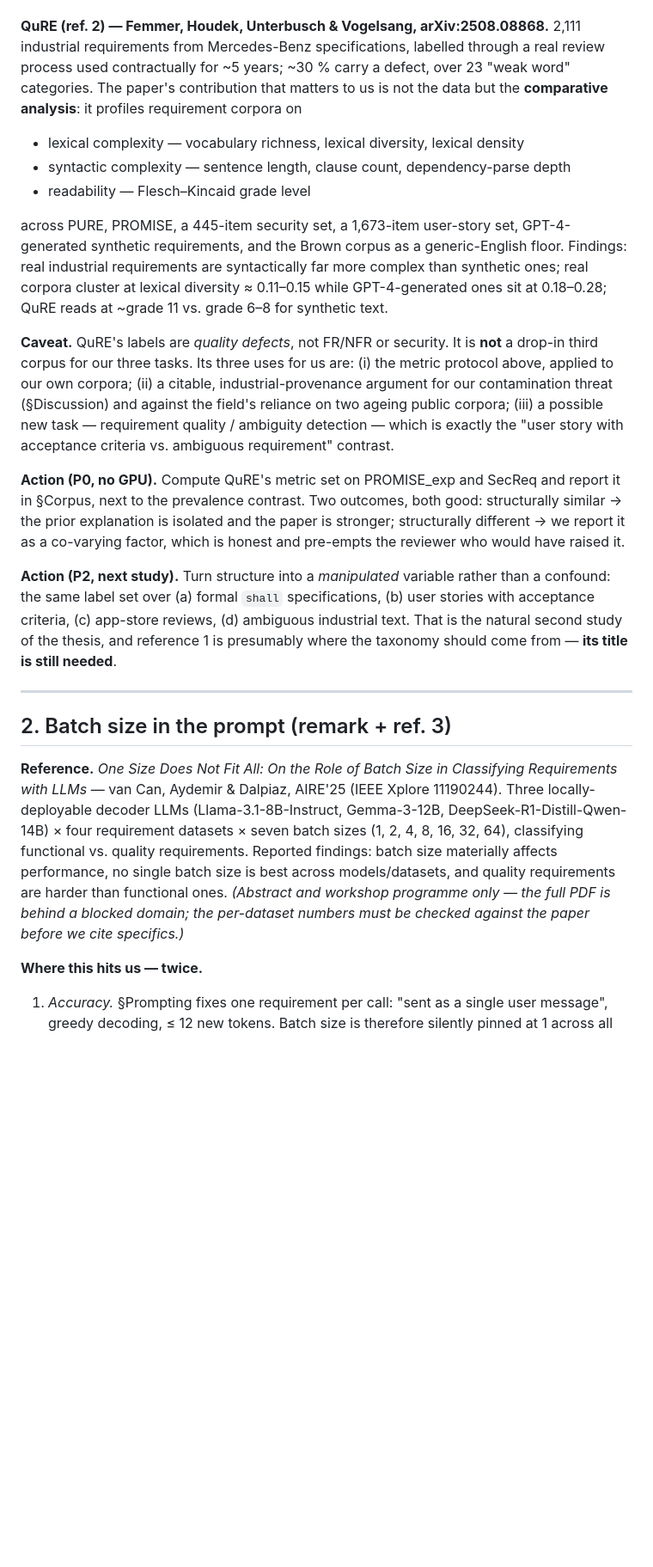
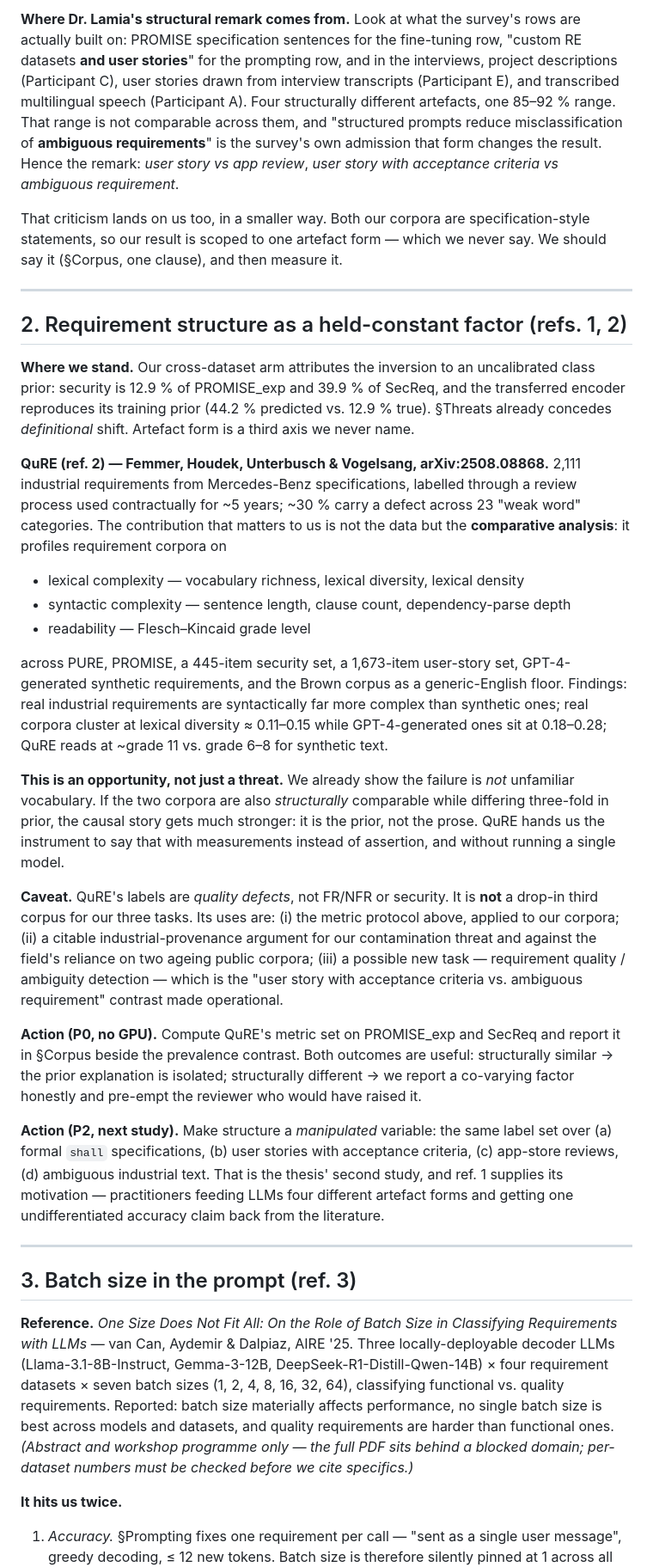
Before and after one commit to FatmaElZahraaSamir/MSc., a Markdown page: paper/notes/2026-09-16-supervisor-references.md, the part around one of its changes. Shown at 86% size. Drawn GitHub-style; blank space fills up the shorter version.

```diff
--- a/paper/notes/2026-09-16-supervisor-references.md
+++ b/paper/notes/2026-09-16-supervisor-references.md
@@ -42,9 +71,33 @@ to do this without running a single model.
+**Where Dr. Lamia's structural remark comes from.** Look at what the survey's
+rows are actually built on: PROMISE specification sentences for the fine-tuning
+row, "custom RE datasets **and user stories**" for the prompting row, and in the
+interviews, project descriptions (Participant C), user stories drawn from
+interview transcripts (Participant E), and transcribed multilingual speech
+(Participant A). Four structurally different artefacts, one 85–92 % range. That
+range is not comparable across them, and "structured prompts reduce
+misclassification of **ambiguous requirements**" is the survey's own admission
+that form changes the result. Hence the remark: *user story vs app review*,
+*user story with acceptance criteria vs ambiguous requirement*.
+
+That criticism lands on us too, in a smaller way. Both our corpora are
+specification-style statements, so our result is scoped to one artefact form —
+which we never say. We should say it (§Corpus, one clause), and then measure it.
+
+---
+
+## 2. Requirement structure as a held-constant factor (refs. 1, 2)
+
+**Where we stand.** Our cross-dataset arm attributes the inversion to an
+uncalibrated class prior: security is 12.9 % of PROMISE_exp and 39.9 % of SecReq,
+and the transferred encoder reproduces its training prior (44.2 % predicted vs.
+12.9 % true). §Threats already concedes *definitional* shift. Artefact form is a
+third axis we never name.
 
 **QuRE (ref. 2) — Femmer, Houdek, Unterbusch & Vogelsang, arXiv:2508.08868.**
 2,111 industrial requirements from Mercedes-Benz specifications, labelled through
-a real review process used contractually for ~5 years; ~30 % carry a defect, over
-23 "weak word" categories. The paper's contribution that matters to us is not the
-data but the **comparative analysis**: it profiles requirement corpora on
+a review process used contractually for ~5 years; ~30 % carry a defect across 23
+"weak word" categories. The contribution that matters to us is not the data but
+the **comparative analysis**: it profiles requirement corpora on
 
 * lexical complexity — vocabulary richness, lexical diversity, lexical density
 * syntactic complexity — sentence length, clause count, dependency-parse depth
@@ -57,43 +110,49 @@ than synthetic ones; real corpora cluster at lexical diversity ≈ 0.11–0.15 w
 GPT-4-generated ones sit at 0.18–0.28; QuRE reads at ~grade 11 vs. grade 6–8 for
 synthetic text.
 
+**This is an opportunity, not just a threat.** We already show the failure is
+*not* unfamiliar vocabulary. If the two corpora are also *structurally*
+comparable while differing three-fold in prior, the causal story gets much
+stronger: it is the prior, not the prose. QuRE hands us the instrument to say
+that with measurements instead of assertion, and without running a single model.
+
 **Caveat.** QuRE's labels are *quality defects*, not FR/NFR or security. It is
-**not** a drop-in third corpus for our three tasks. Its three uses for us are:
-(i) the metric protocol above, applied to our own corpora; (ii) a citable,
-industrial-provenance argument for our contamination threat (§Discussion) and
-against the field's reliance on two ageing public corpora; (iii) a possible new
-task — requirement quality / ambiguity detection — which is exactly the
-"user story with acceptance criteria vs. ambiguous requirement" contrast.
+**not** a drop-in third corpus for our three tasks. Its uses are: (i) the metric
+protocol above, applied to our corpora; (ii) a citable industrial-provenance
+argument for our contamination threat and against the field's reliance on two
+ageing public corpora; (iii) a possible new task — requirement quality /
+ambiguity detection — which is the "user story with acceptance criteria vs.
+ambiguous requirement" contrast made operational.
 
 **Action (P0, no GPU).** Compute QuRE's metric set on PROMISE_exp and SecReq and
-report it in §Corpus, next to the prevalence contrast. Two outcomes, both good:
-structurally similar → the prior explanation is isolated and the paper is
-stronger; structurally different → we report it as a co-varying factor, which is
-honest and pre-empts the reviewer who would have raised it.
+report it in §Corpus beside the prevalence contrast. Both outcomes are useful:
+structurally similar → the prior explanation is isolated; structurally different
+→ we report a co-varying factor honestly and pre-empt the reviewer who would
+have raised it.
 
-**Action (P2, next study).** Turn structure into a *manipulated* variable rather
-than a confound: the same label set over (a) formal `shall` specifications,
-(b) user stories with acceptance criteria, (c) app-store reviews, (d) ambiguous
-industrial text. That is the natural second study of the thesis, and reference 1
-is presumably where the taxonomy should come from — **its title is still needed**.
+**Action (P2, next study).** Make structure a *manipulated* variable: the same
+label set over (a) formal `shall` specifications, (b) user stories with
+acceptance criteria, (c) app-store reviews, (d) ambiguous industrial text. That
+is the thesis' second study, and ref. 1 supplies its motivation — practitioners
+feeding LLMs four different artefact forms and getting one undifferentiated
+accuracy claim back from the literature.
 
 ---
 
-## 2. Batch size in the prompt (remark + ref. 3)
+## 3. Batch size in the prompt (ref. 3)
 
 **Reference.** *One Size Does Not Fit All: On the Role of Batch Size in
-Classifying Requirements with LLMs* — van Can, Aydemir & Dalpiaz, AIRE'25
-(IEEE Xplore 11190244). Three locally-deployable decoder LLMs
-(Llama-3.1-8B-Instruct, Gemma-3-12B, DeepSeek-R1-Distill-Qwen-14B) × four
-requirement datasets × seven batch sizes (1, 2, 4, 8, 16, 32, 64), classifying
-functional vs. quality requirements. Reported findings: batch size materially
-affects performance, no single batch size is best across models/datasets, and
-quality requirements are harder than functional ones. *(Abstract and workshop
-programme only — the full PDF is behind a blocked domain; the per-dataset numbers
-must be checked against the paper before we cite specifics.)*
+Classifying Requirements with LLMs* — van Can, Aydemir & Dalpiaz, AIRE '25.
+Three locally-deployable decoder LLMs (Llama-3.1-8B-Instruct, Gemma-3-12B,
+DeepSeek-R1-Distill-Qwen-14B) × four requirement datasets × seven batch sizes
+(1, 2, 4, 8, 16, 32, 64), classifying functional vs. quality requirements.
+Reported: batch size materially affects performance, no single batch size is best
+across models and datasets, and quality requirements are harder than functional
+ones. *(Abstract and workshop programme only — the full PDF sits behind a blocked
+domain; per-dataset numbers must be checked before we cite specifics.)*
 
-**Where this hits us — twice.**
+**It hits us twice.**
 
-1. *Accuracy.* §Prompting fixes one requirement per call: "sent as a single user
+1. *Accuracy.* §Prompting fixes one requirement per call — "sent as a single user
    message", greedy decoding, ≤ 12 new tokens. Batch size is therefore silently
    pinned at 1 across all eight prompted configurations. Our two sub-studies vary
```
Also changed, not shown: other parts of paper/notes/2026-09-16-supervisor-references.md (+99 -74 lines).
